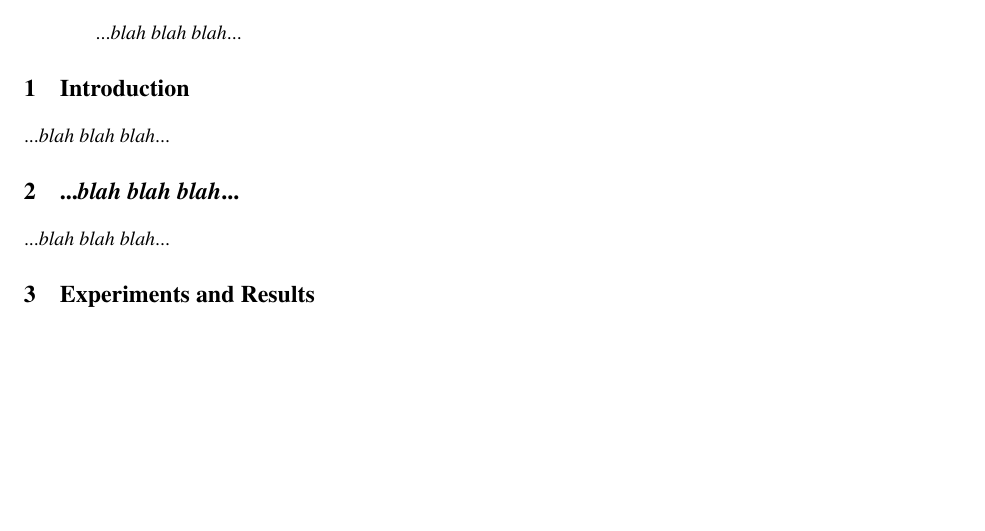
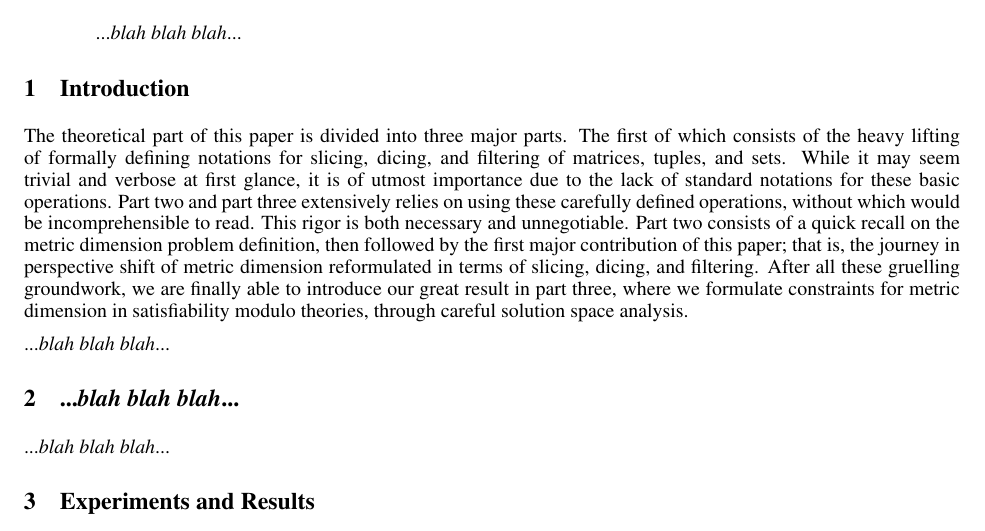
Before and after one commit to fikri-ajiwijaya/metric-dimension.tex, a LaTeX paper (src/narration.tex): part of the page, cut so that both start at the same text, the shorter picture padded with empty space. Compiled offline with pdfLaTeX.

Commit message:
Motivation

```diff
--- a/src/narration.tex
+++ b/src/narration.tex
@@ -27,6 +27,8 @@
 
 	\section{Introduction}
 
+	The theoretical part of this paper is divided into three major parts. The first of which consists of the heavy lifting of formally defining notations for slicing, dicing, and filtering of matrices, tuples, and sets. While it may seem trivial and verbose at first glance, it is of utmost importance due to the lack of standard notations for these basic operations. Part two and part three extensively relies on using these carefully defined operations, without which would be incomprehensible to read. This rigor is both necessary and unnegotiable. Part two consists of a quick recall on the metric dimension problem definition, then followed by the first major contribution of this paper; that is, the journey in perspective shift of metric dimension reformulated in terms of slicing, dicing, and filtering. After all these gruelling groundwork, we are finally able to introduce our great result in part three, where we formulate constraints for metric dimension in satisfiability modulo theories, through careful solution space analysis.
+
 	...\textit{blah blah blah}...
 
 	\section{...\textit{blah blah blah}...}
```
